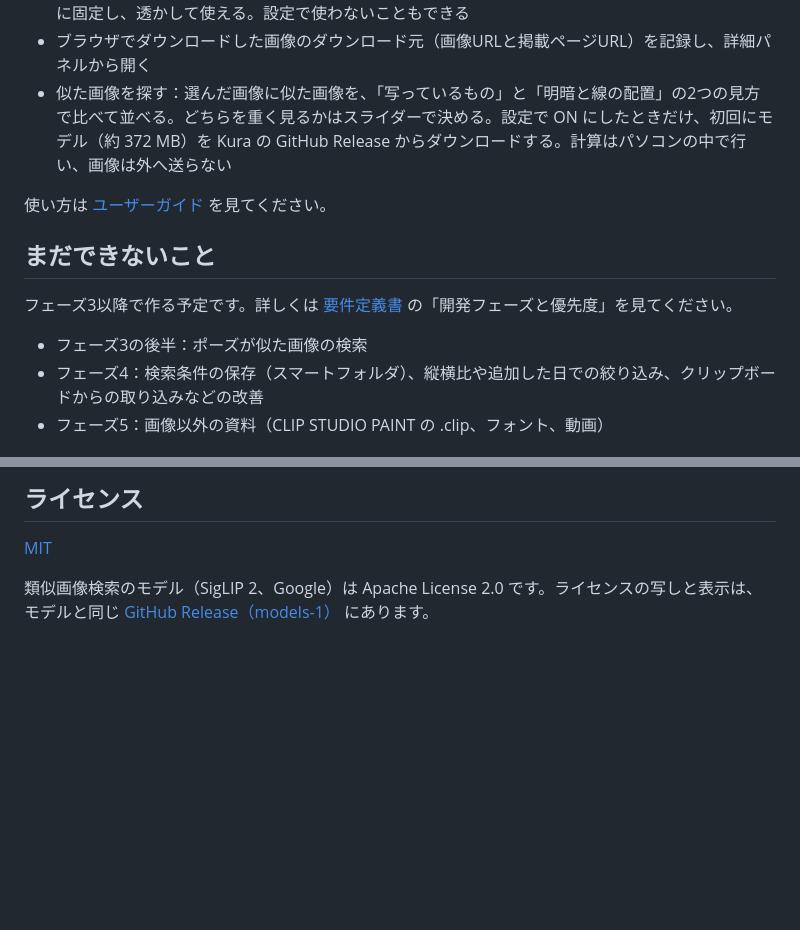
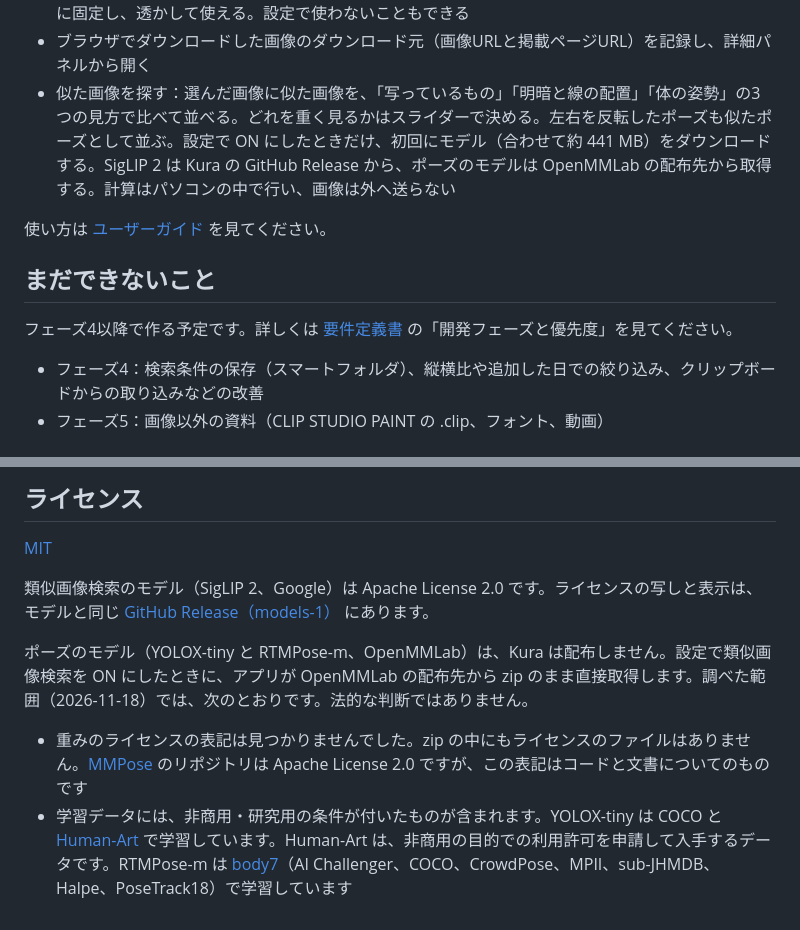
Before and after one commit to kk6/kura, a Markdown page: README.md, 2 parts joined by grey strips. Rendered like a GitHub page; blank space fills up the shorter version.

```diff
--- a/README.md
+++ b/README.md
@@ -20,15 +20,14 @@ Kura（蔵）はイラスト制作に使う参考画像をパソコンの中だ
 - 主な操作のキーボードショートカット
 - アイデアボード：参考画像を専用のウィンドウに自由に並べる。動かす・拡大縮小する・重ねる・反転・回転・グレースケール・トリミングができ、元の画像ファイルは変えない。ほかのアプリの手前に固定し、透かして使える。設定で使わないこともできる
 - ブラウザでダウンロードした画像のダウンロード元（画像URLと掲載ページURL）を記録し、詳細パネルから開く
-- 似た画像を探す：選んだ画像に似た画像を、「写っているもの」と「明暗と線の配置」の2つの見方で比べて並べる。どちらを重く見るかはスライダーで決める。設定で ON にしたときだけ、初回にモデル（約 372 MB）を Kura の GitHub Release からダウンロードする。計算はパソコンの中で行い、画像は外へ送らない
+- 似た画像を探す：選んだ画像に似た画像を、「写っているもの」「明暗と線の配置」「体の姿勢」の3つの見方で比べて並べる。どれを重く見るかはスライダーで決める。左右を反転したポーズも似たポーズとして並ぶ。設定で ON にしたときだけ、初回にモデル（合わせて約 441 MB）をダウンロードする。SigLIP 2 は Kura の GitHub Release から、ポーズのモデルは OpenMMLab の配布先から取得する。計算はパソコンの中で行い、画像は外へ送らない
 
 使い方は [ユーザーガイド](docs/user-guide.md) を見てください。
 
 ## まだできないこと
 
-フェーズ3以降で作る予定です。詳しくは [要件定義書](docs/requirements.md) の「開発フェーズと優先度」を見てください。
+フェーズ4以降で作る予定です。詳しくは [要件定義書](docs/requirements.md) の「開発フェーズと優先度」を見てください。
 
-- フェーズ3の後半：ポーズが似た画像の検索
 - フェーズ4：検索条件の保存（スマートフォルダ）、縦横比や追加した日での絞り込み、クリップボードからの取り込みなどの改善
 - フェーズ5：画像以外の資料（CLIP STUDIO PAINT の .clip、フォント、動画）
 
@@ -110,3 +109,8 @@ KURA_DOCS_PHOTOS=<見本の写真のフォルダ> npm run docs:screenshots
 [MIT](LICENSE)
 
 類似画像検索のモデル（SigLIP 2、Google）は Apache License 2.0 です。ライセンスの写しと表示は、モデルと同じ [GitHub Release（models-1）](https://github.com/kk6/kura/releases/tag/models-1) にあります。
+
+ポーズのモデル（YOLOX-tiny と RTMPose-m、OpenMMLab）は、Kura は配布しません。設定で類似画像検索を ON にしたときに、アプリが OpenMMLab の配布先から zip のまま直接取得します。調べた範囲（2026-11-18）では、次のとおりです。法的な判断ではありません。
+
+- 重みのライセンスの表記は見つかりませんでした。zip の中にもライセンスのファイルはありません。[MMPose](https://github.com/open-mmlab/mmpose) のリポジトリは Apache License 2.0 ですが、この表記はコードと文書についてのものです
+- 学習データには、非商用・研究用の条件が付いたものが含まれます。YOLOX-tiny は COCO と [Human-Art](https://github.com/IDEA-Research/HumanArt) で学習しています。Human-Art は、非商用の目的での利用許可を申請して入手するデータです。RTMPose-m は [body7](https://github.com/open-mmlab/mmpose/tree/main/projects/rtmpose)（AI Challenger、COCO、CrowdPose、MPII、sub-JHMDB、Halpe、PoseTrack18）で学習しています
```
Also changed, not shown: docs/user-guide.md (+1 -0 lines), docs/images/similarity.jpg, 2 other files.
